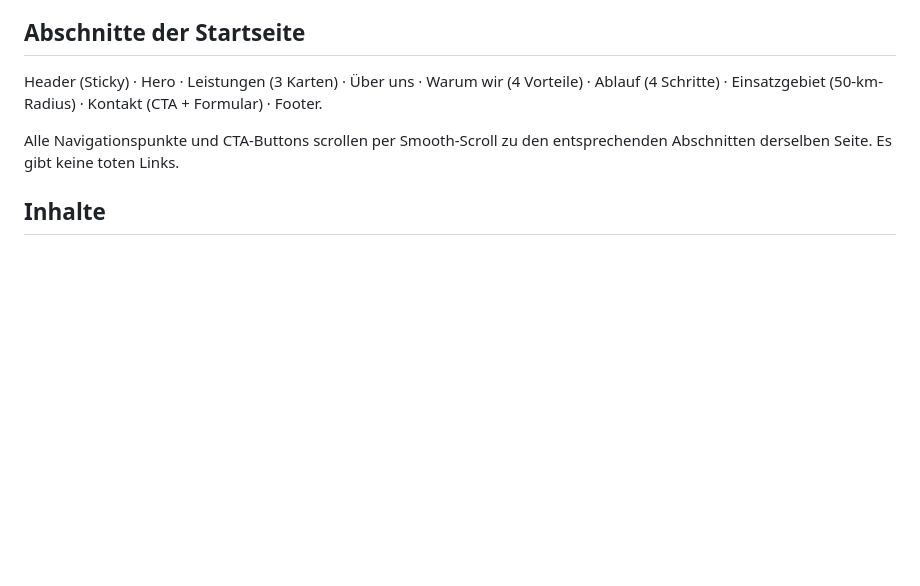
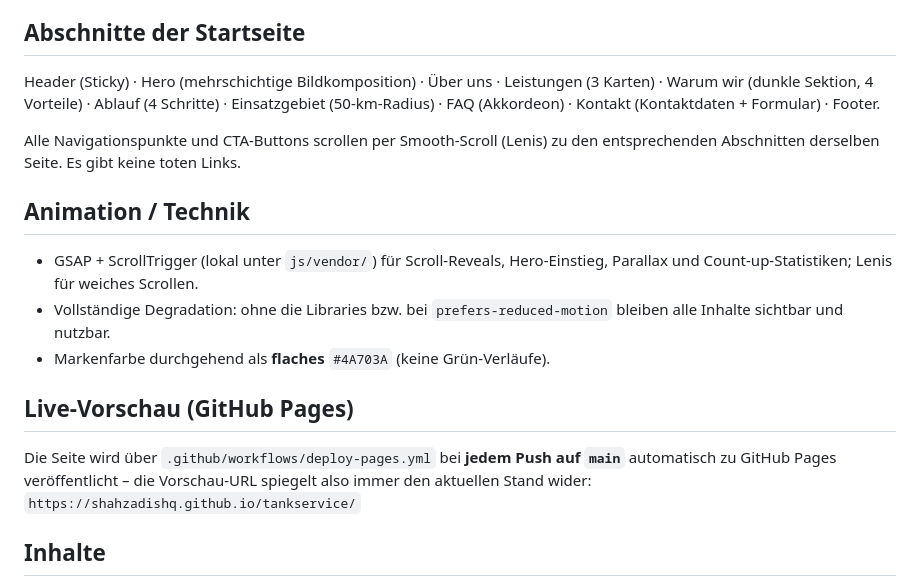
Before and after one commit to shahzadishq/tankservice, a Markdown page: README.md, the part around the change. GitHub-like rendering; blank space fills up the shorter version.

Commit message:
Update README for v3 (flat green, new hero, dark section, FAQ, Pages preview)
Co-Authored-By: Claude Opus 4.8 <noreply@anthropic.com>
Claude-Session: https://claude.ai/code/session_01CkAn5MphNCNGhfAhqTxjYQ

```diff
--- a/README.md
+++ b/README.md
@@ -60,11 +60,26 @@ nutzt die Markenschrift Manrope/Inter.
 
 ## Abschnitte der Startseite
 
-Header (Sticky) · Hero · Leistungen (3 Karten) · Über uns · Warum wir (4 Vorteile) ·
-Ablauf (4 Schritte) · Einsatzgebiet (50-km-Radius) · Kontakt (CTA + Formular) · Footer.
+Header (Sticky) · Hero (mehrschichtige Bildkomposition) · Über uns · Leistungen
+(3 Karten) · Warum wir (dunkle Sektion, 4 Vorteile) · Ablauf (4 Schritte) ·
+Einsatzgebiet (50-km-Radius) · FAQ (Akkordeon) · Kontakt (Kontaktdaten + Formular) · Footer.
 
-Alle Navigationspunkte und CTA-Buttons scrollen per Smooth-Scroll zu den
+Alle Navigationspunkte und CTA-Buttons scrollen per Smooth-Scroll (Lenis) zu den
 entsprechenden Abschnitten derselben Seite. Es gibt keine toten Links.
+
+## Animation / Technik
+
+- GSAP + ScrollTrigger (lokal unter `js/vendor/`) für Scroll-Reveals, Hero-Einstieg,
+  Parallax und Count-up-Statistiken; Lenis für weiches Scrollen.
+- Vollständige Degradation: ohne die Libraries bzw. bei `prefers-reduced-motion`
+  bleiben alle Inhalte sichtbar und nutzbar.
+- Markenfarbe durchgehend als **flaches** `#4A703A` (keine Grün-Verläufe).
+
+## Live-Vorschau (GitHub Pages)
+
+Die Seite wird über `.github/workflows/deploy-pages.yml` bei **jedem Push auf `main`**
+automatisch zu GitHub Pages veröffentlicht – die Vorschau-URL spiegelt also immer den
+aktuellen Stand wider: `https://shahzadishq.github.io/tankservice/`
 
 ## Inhalte
 
```
